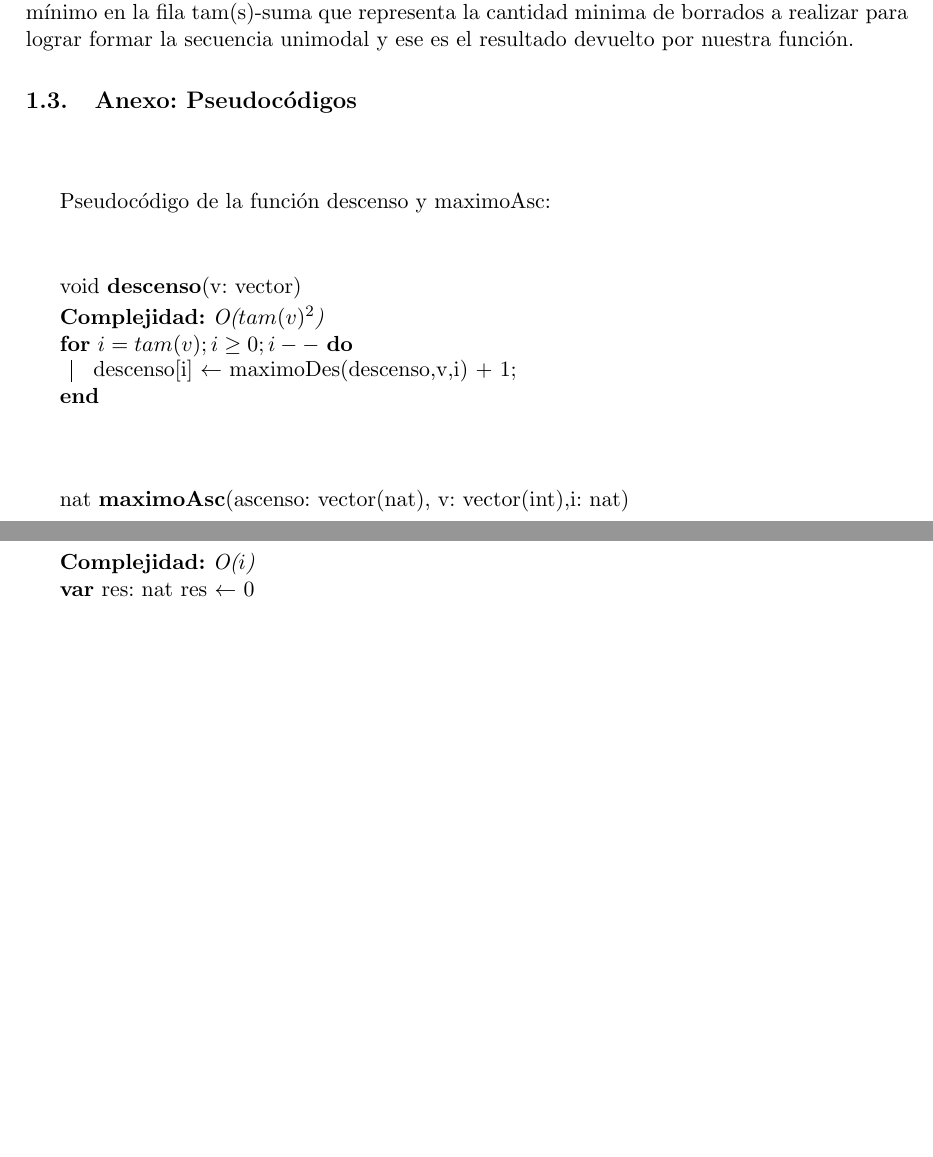
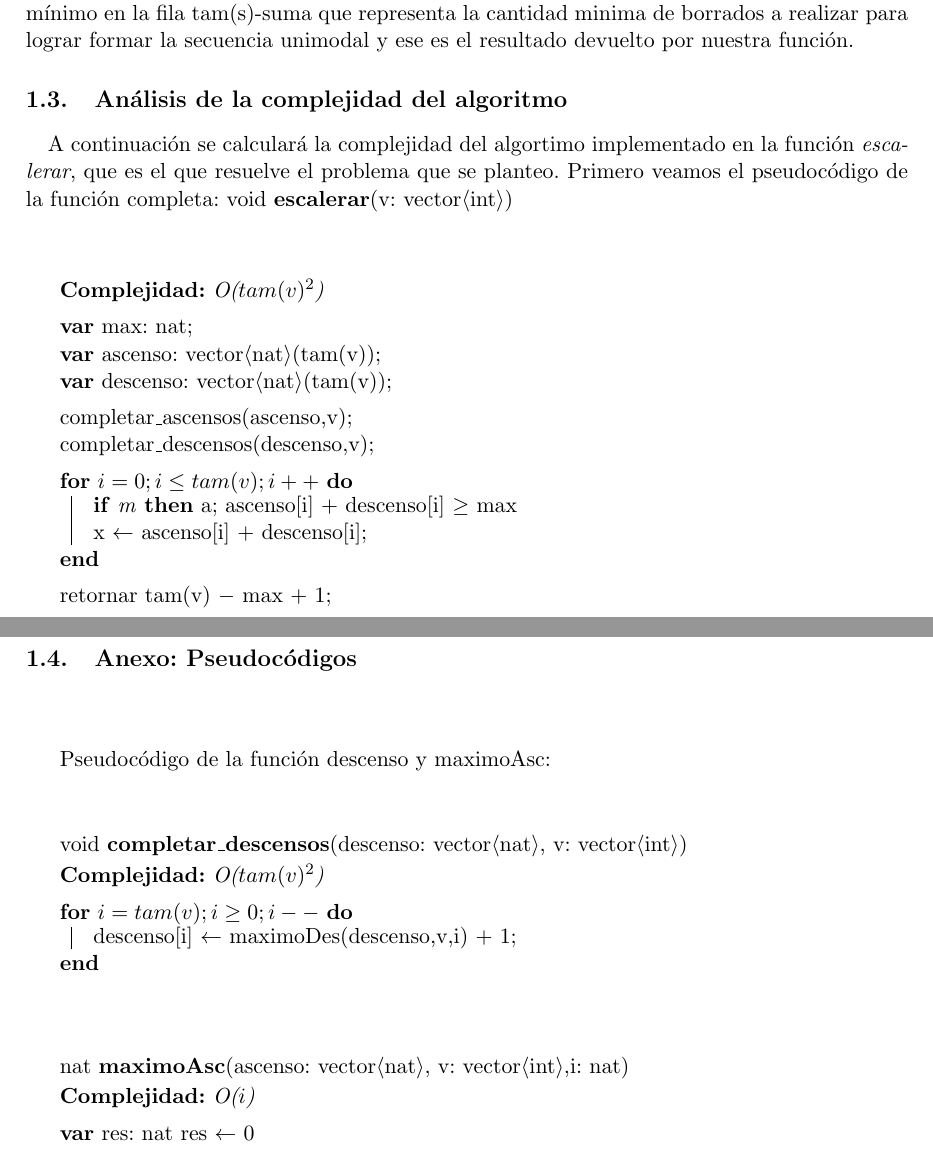
Before and after one commit to pbrusco/tps-algoritmos3, a LaTeX document (TP2/Informe/Informe_Tp2.tex, which reads TP2/Informe/Ejercicio1.tex): two parts of pages 5 and 6 of 12, joined at a grey line, cut so that both start at the same text, the shorter picture padded with empty space. Compiled offline with pdfLaTeX.

Commit message:
analisis complejitud jeje ej1

```diff
--- a/TP2/Informe/Ejercicio1.tex
+++ b/TP2/Informe/Ejercicio1.tex
@@ -128,6 +128,38 @@ La fila tam(S)-suma representa, cuantos elementos NO fueron usados para esta ``e
 \paragraph{}
 Por lo tanto se busca el máximo valor de la fila suma, lo que es equivalente a buscar el mínimo en la fila tam(s)-suma que representa la cantidad minima de borrados a realizar para lograr formar la secuencia unimodal y ese es el resultado devuelto por nuestra función.
 
+
+
+\subsection{Análisis de la complejidad del algoritmo}
+
+\paragraph{}
+A continuación se calculará la complejidad del algortimo implementado en la función \textit{escalerar}, que es el que resuelve el problema que se planteo. Primero veamos el pseudocódigo de la función completa:
+\vspace*{30pt}
+void \textbf{escalerar}(v: vector$\langle$int$\rangle$)\\
+\SetKw{Orden}{Complejidad:}
+	\begin{algorithm}[H]
+	\Orden{O($tam(v)^2$)}
+\BlankLine
+      \textbf{var} max: nat;\\
+      \textbf{var} ascenso: vector$\langle$nat$\rangle$(tam(v));\\
+      \textbf{var} descenso: vector$\langle$nat$\rangle$(tam(v));\\
+\BlankLine
+      completar\_ascensos(ascenso,v);\\
+      completar\_descensos(descenso,v);\\
+\BlankLine
+      \For{$i = 0;i \leq tam(v);i++$}{
+	\lIf(ascenso[i] $+$ descenso[i] $\geq$ max) max $\leftarrow$ ascenso[i] $+$ descenso[i];\\
+	}
+\BlankLine
+	retornar  tam(v) $-$ max $+$ 1;\\
+
+
+
+\end{algorithm}
+
+
+
+
 \subsection{Anexo: Pseudocódigos}
 \label{pseudocodigos1}
 
@@ -137,25 +169,25 @@ Pseudocódigo de la función descenso y maximoAsc:
 \\
 \\
 
-void \textbf{descenso}(v: vector)\\
+void \textbf{completar\_descensos}(descenso: vector$\langle$nat$\rangle$, v: vector$\langle$int$\rangle$)\\
 \SetKw{Orden}{Complejidad:}
 	\begin{algorithm}[H]
 	\Orden{O($tam(v)^2$)}
-
+\BlankLine
      \For{$i = tam(v);i \geq 0;i--$}{
     descenso[i] $\leftarrow$ maximoDes(descenso,v,i) + 1;}
   \end{algorithm}
 
 \vspace*{1cm}
 
-nat  \textbf{maximoAsc}(ascenso: vector(nat), v: vector(int),i: nat)\\
+nat  \textbf{maximoAsc}(ascenso: vector$\langle$nat$\rangle$, v: vector$\langle$int$\rangle$,i: nat)\\
 \SetKw{Orden}{Complejidad:}
 	\begin{algorithm}[H]
 	\Orden{O($i$)}
-
+	\BlankLine
       \textbf{var} res: nat
       res $\leftarrow$ 0
-
+	\BlankLine
      \For{$k = 0;k < i;k++$}{
   \lIf{v[j] $<$ v[i] and res $<$ ascenso[j]}{res $\leftarrow$ ascenso[j]}}
   \end{algorithm}
```
Also changed, not shown: TP2/Informe/Informe_Tp2.pdf, TP2/Informe/Ejercicio1.tex (6 more changed lines).
